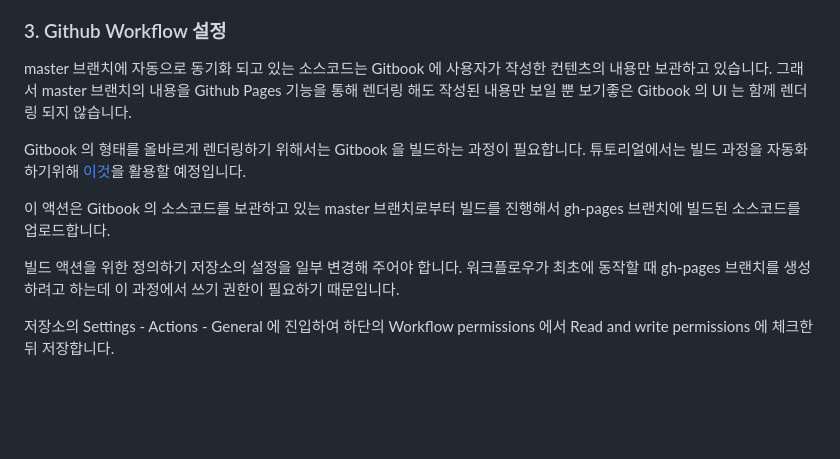
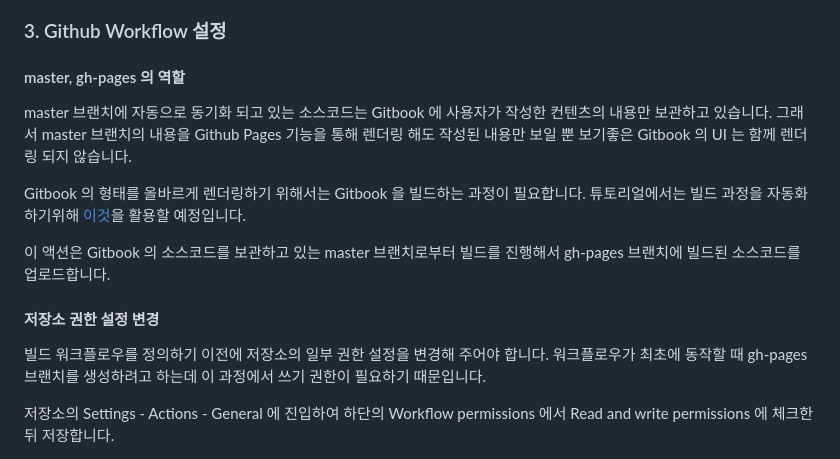
Before and after one commit to Kirade/kirade.github.io, a Markdown page: about-this-blog/undefined-1.md, the part around one of its changes. Drawn GitHub-style; blank space fills up the shorter version.

```diff
--- a/about-this-blog/undefined-1.md
+++ b/about-this-blog/undefined-1.md
@@ -81,5 +37,7 @@ Github 저장소의 소스코드도 함께 확인해보면 소스코드가 정
 
 ### 3. Github Workflow 설정
+
+#### master, gh-pages 의 역할
 
 master 브랜치에 자동으로 동기화 되고 있는 소스코드는 Gitbook 에 사용자가 작성한 컨텐츠의 내용만 보관하고 있습니다. 그래서 master 브랜치의 내용을 Github Pages 기능을 통해 렌더링 해도 작성된 내용만 보일 뿐 보기좋은 Gitbook 의 UI 는 함께 렌더링 되지 않습니다.
 
@@ -87,7 +45,9 @@ Gitbook 의 형태를 올바르게 렌더링하기 위해서는 Gitbook 을 빌
 
 이 액션은 Gitbook 의 소스코드를 보관하고 있는 master 브랜치로부터 빌드를 진행해서 gh-pages 브랜치에 빌드된 소스코드를 업로드합니다.
 
-빌드 액션을 위한 정의하기 저장소의 설정을 일부 변경해 주어야 합니다. 워크플로우가 최초에 동작할 때 gh-pages 브랜치를 생성하려고 하는데 이 과정에서 쓰기 권한이 필요하기 때문입니다.
+#### 저장소 권한 설정 변경
+
+빌드 워크플로우를 정의하기 이전에 저장소의 일부 권한 설정을 변경해 주어야 합니다. 워크플로우가 최초에 동작할 때 gh-pages 브랜치를 생성하려고 하는데 이 과정에서 쓰기 권한이 필요하기 때문입니다.
 
 저장소의 Settings - Actions - General 에 진입하여 하단의 Workflow permissions 에서 Read and write permissions 에 체크한 뒤 저장합니다.
 
```
Also changed, not shown: other parts of about-this-blog/undefined-1.md (+19 -81 lines).
